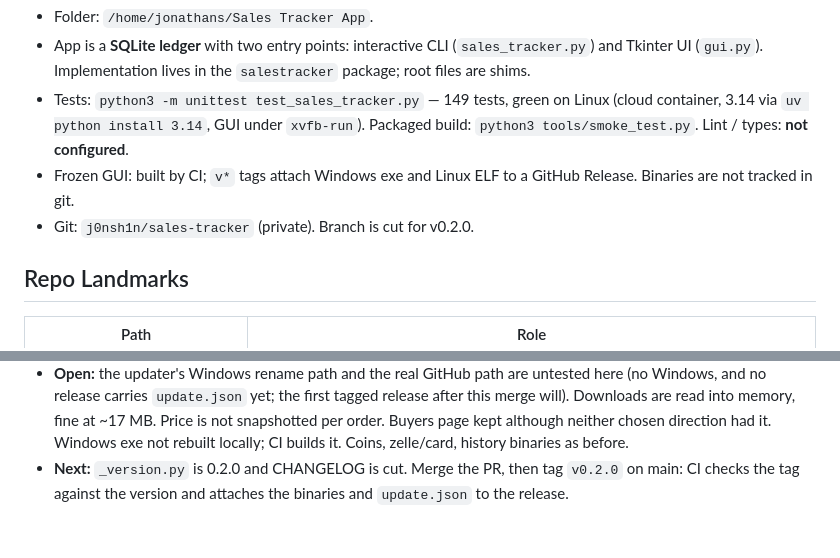
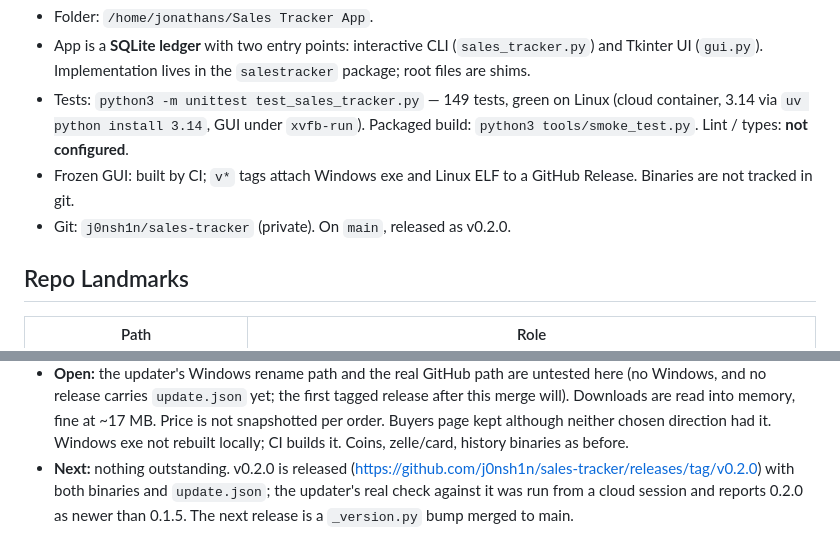
Before and after one commit to j0nsh1n/sales-tracker, a Markdown page: context.md, 2 parts joined by grey strips. Drawn GitHub-style.

Commit message:
docs: record the v0.2.0 release in context.md
Co-Authored-By: Claude Fable 5.1 <noreply@anthropic.com>
Claude-Session: https://claude.ai/code/session_011wgQJQt8Md8UuUbQSApP1b

```diff
--- a/context.md
+++ b/context.md
@@ -11,7 +11,7 @@
   Lint / types: **not configured**.
 - Frozen GUI: built by CI; `v*` tags attach Windows exe and Linux ELF to
   a GitHub Release. Binaries are not tracked in git.
-- Git: `j0nsh1n/sales-tracker` (private). Branch is cut for v0.2.0.
+- Git: `j0nsh1n/sales-tracker` (private). On `main`, released as v0.2.0.
 
 ## Repo Landmarks
 | Path | Role |
@@ -173,6 +173,8 @@ Product 1---* Order
   Buyers page kept although neither chosen direction had it. Windows exe
   not rebuilt locally; CI builds it. Coins, zelle/card, history binaries
   as before.
-- **Next:** `_version.py` is 0.2.0 and CHANGELOG is cut. Merge the PR,
-  then tag `v0.2.0` on main: CI checks the tag against the version and
-  attaches the binaries and `update.json` to the release.
+- **Next:** nothing outstanding. v0.2.0 is released
+  (https://github.com/j0nsh1n/sales-tracker/releases/tag/v0.2.0) with
+  both binaries and `update.json`; the updater's real check against it
+  was run from a cloud session and reports 0.2.0 as newer than 0.1.5.
+  The next release is a `_version.py` bump merged to main.
```
